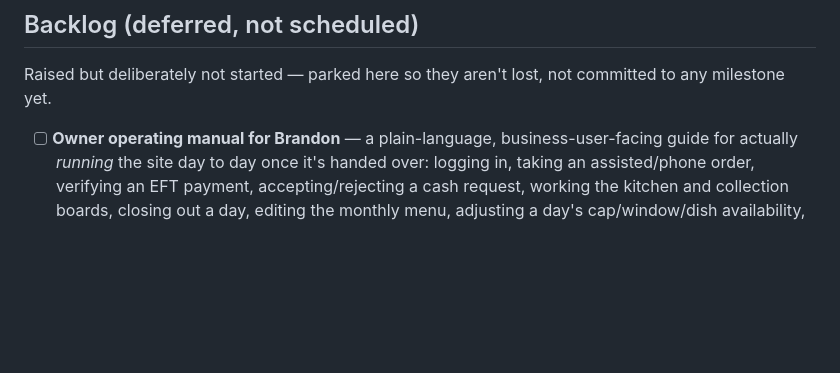
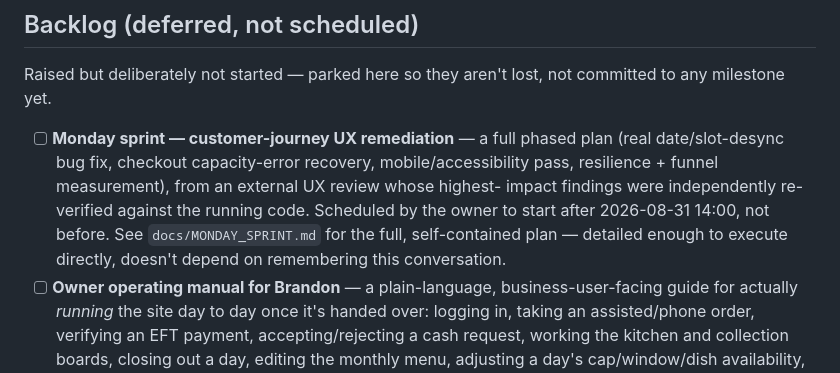
Before and after one commit to alboogycOdR/curry-orders, a Markdown page: docs/PHASE_2_PLAN.md, the part around the change. GitHub-like rendering; blank space fills up the shorter version.

```diff
--- a/docs/PHASE_2_PLAN.md
+++ b/docs/PHASE_2_PLAN.md
@@ -186,6 +186,15 @@ This is the milestone §22 ties directly to go-live readiness.
 Raised but deliberately not started — parked here so they aren't lost,
 not committed to any milestone yet.
 
+- [ ] **Monday sprint — customer-journey UX remediation** — a full
+      phased plan (real date/slot-desync bug fix, checkout
+      capacity-error recovery, mobile/accessibility pass, resilience +
+      funnel measurement), from an external UX review whose highest-
+      impact findings were independently re-verified against the running
+      code. Scheduled by the owner to start after 2026-08-31 14:00, not
+      before. See `docs/MONDAY_SPRINT.md` for the full, self-contained
+      plan — detailed enough to execute directly, doesn't depend on
+      remembering this conversation.
 - [ ] **Owner operating manual for Brandon** — a plain-language,
       business-user-facing guide for actually *running* the site day to
       day once it's handed over: logging in, taking an assisted/phone
```
Also changed, not shown: docs/MONDAY_SPRINT.md (added, +198 -0 lines).
